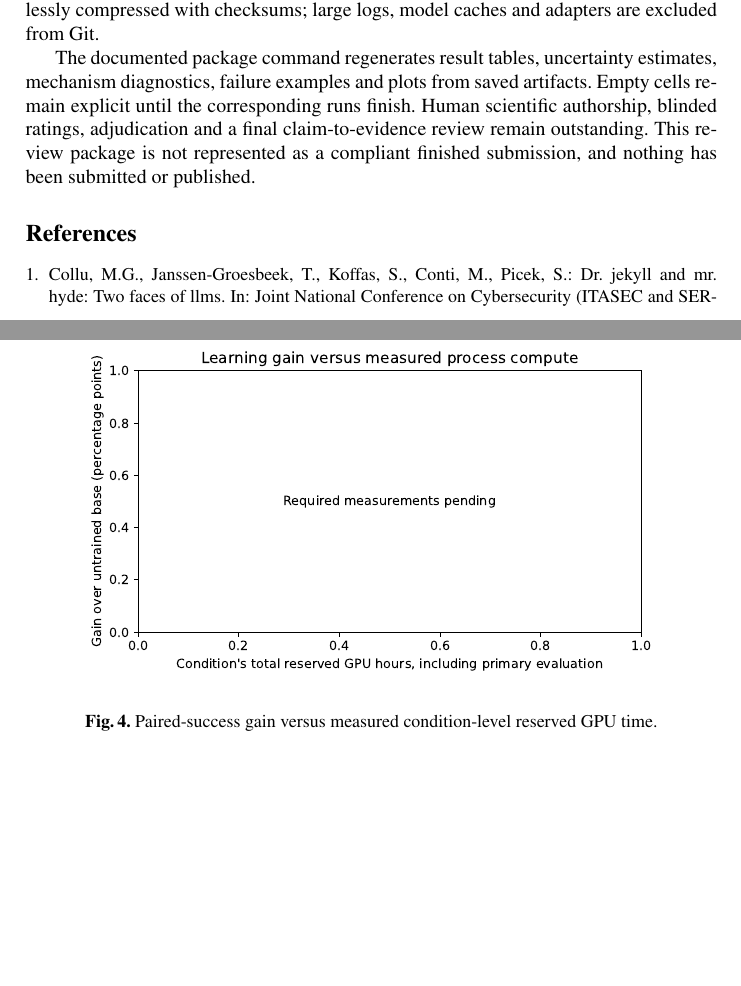
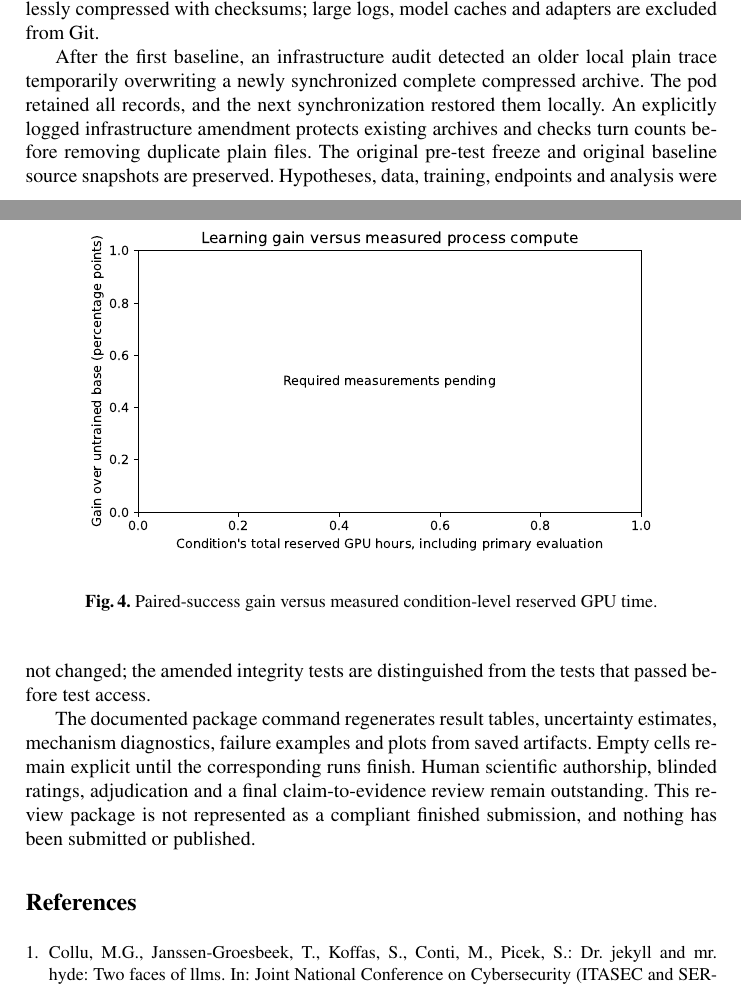
Before and after one commit to mantzaris/IntelliSys2027, a LaTeX thesis (dualingCharacters/paper/manuscript.tex): two parts of pages 10 and 11 of 11 before the commit and two parts of pages 10 and 11 of 12 after it, joined at a grey line, cut so that both start at the same text, the shorter picture padded with empty space. Compiled offline with pdfLaTeX; a missing bibliography style is replaced by a similar one.

Commit message:
Disclose archive amendment and limits of inter-character competition

```diff
--- a/dualingCharacters/paper/manuscript.tex
+++ b/dualingCharacters/paper/manuscript.tex
@@ -403,6 +408,15 @@ to the local project because the pod's container storage is not a verified
 persistent volume. Completed traces are losslessly compressed with checksums;
 large logs, model caches and adapters are excluded from Git.
 
+After the first baseline, an infrastructure audit detected an older local plain
+trace temporarily overwriting a newly synchronized complete compressed archive.
+The pod retained all records, and the next synchronization restored them locally.
+An explicitly logged infrastructure amendment protects existing archives and
+checks turn counts before removing duplicate plain files. The original pre-test
+freeze and original baseline source snapshots are preserved. Hypotheses, data,
+training, endpoints and analysis were not changed; the amended integrity tests
+are distinguished from the tests that passed before test access.
+
 The documented package command regenerates result tables, uncertainty estimates,
 mechanism diagnostics, failure examples and plots from saved artifacts. Empty
 cells remain explicit until the corresponding runs finish. Human scientific
```
Also changed, not shown: dualingCharacters/AI_ASSISTANCE.md (+1 -0 lines), dualingCharacters/paper/manuscript.tex (5 more changed lines).
